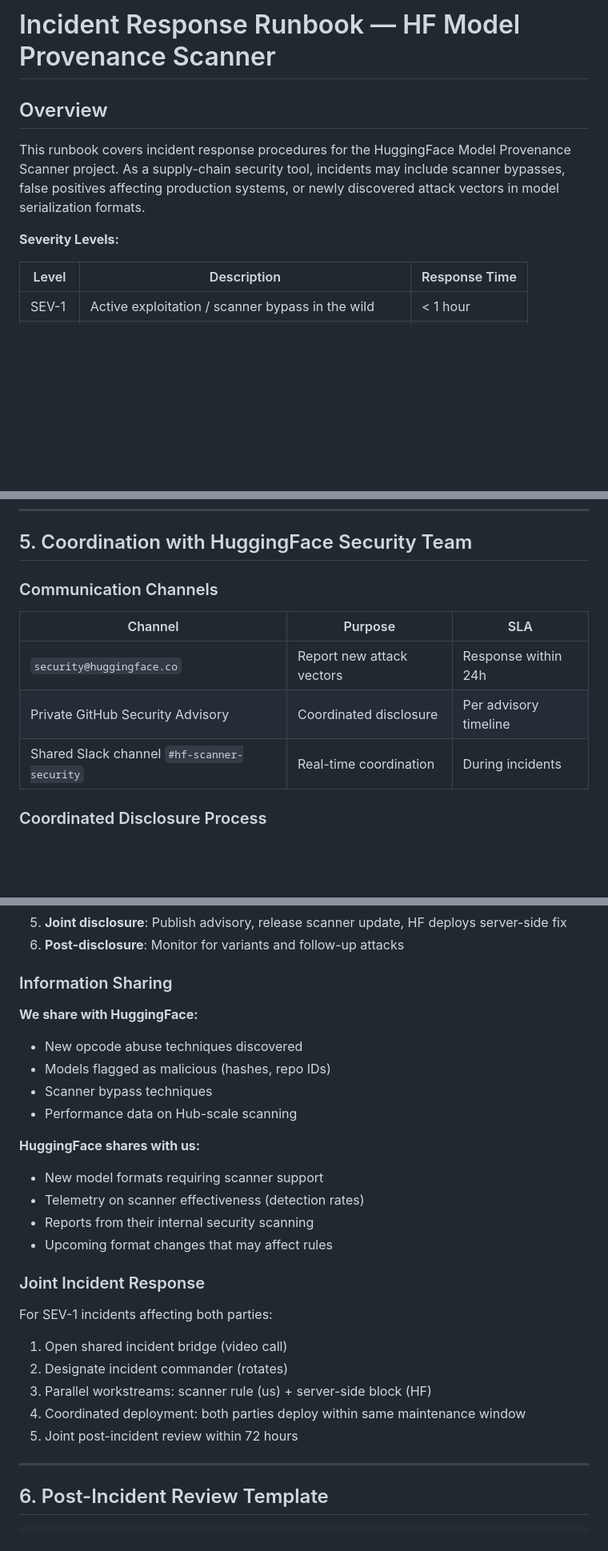
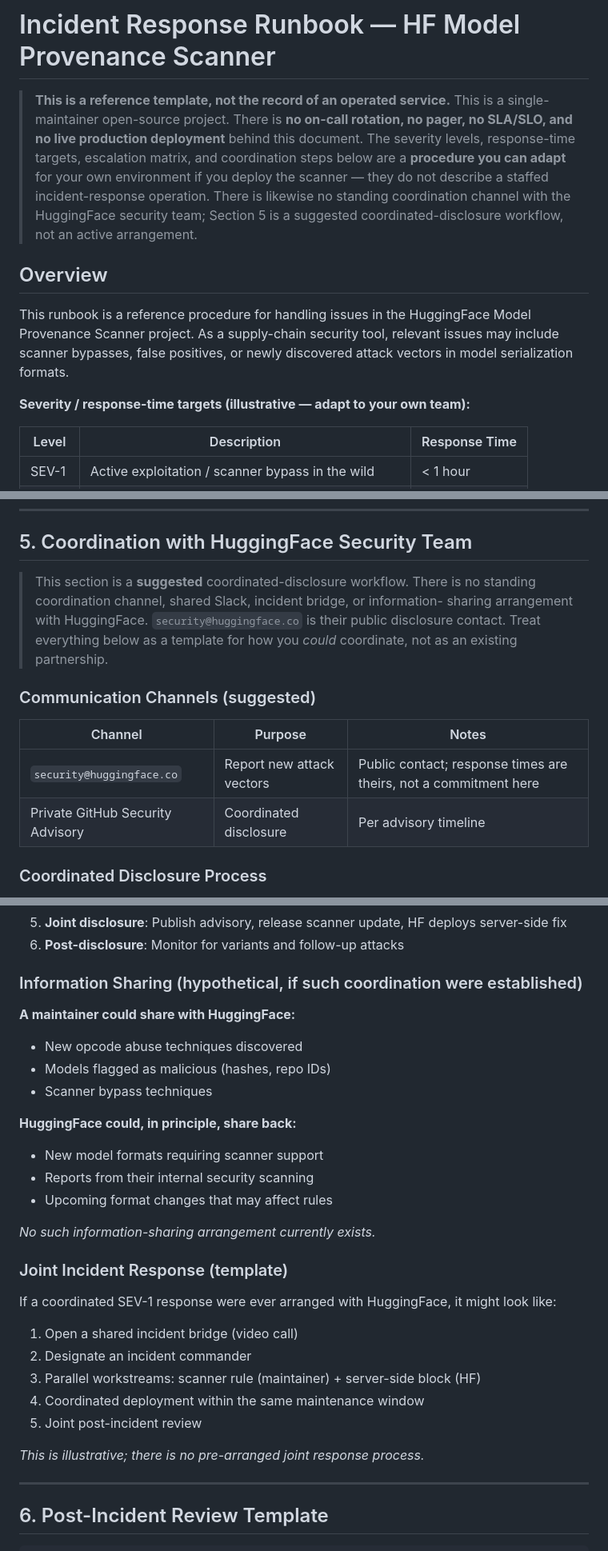
Before and after one commit to poojakira/hf-model-provenance-scanner, a Markdown page: INCIDENT_RUNBOOK.md, 3 parts joined by grey strips. Shown at 80% size. Rendered like a GitHub page; blank space fills up the shorter version.

Commit message:
docs: frame incident runbook as adaptable template, not an operated service; drop implied HF partnership/on-call/SLA

```diff
--- a/INCIDENT_RUNBOOK.md
+++ b/INCIDENT_RUNBOOK.md
@@ -1,10 +1,23 @@
 # Incident Response Runbook — HF Model Provenance Scanner
+
+> **This is a reference template, not the record of an operated service.**
+> This is a single-maintainer open-source project. There is **no on-call
+> rotation, no pager, no SLA/SLO, and no live production deployment** behind
+> this document. The severity levels, response-time targets, escalation
+> matrix, and coordination steps below are a **procedure you can adapt** for
+> your own environment if you deploy the scanner — they do not describe a
+> staffed incident-response operation. There is likewise no standing
+> coordination channel with the HuggingFace security team; Section 5 is a
+> suggested coordinated-disclosure workflow, not an active arrangement.
 
 ## Overview
 
-This runbook covers incident response procedures for the HuggingFace Model Provenance Scanner project. As a supply-chain security tool, incidents may include scanner bypasses, false positives affecting production systems, or newly discovered attack vectors in model serialization formats.
+This runbook is a reference procedure for handling issues in the HuggingFace
+Model Provenance Scanner project. As a supply-chain security tool, relevant
+issues may include scanner bypasses, false positives, or newly discovered
+attack vectors in model serialization formats.
 
-**Severity Levels:**
+**Severity / response-time targets (illustrative — adapt to your own team):**
 
 | Level | Description | Response Time |
 |-------|-------------|---------------|
@@ -232,13 +245,18 @@ For true false positives:
 
 ## 5. Coordination with HuggingFace Security Team
 
-### Communication Channels
+> This section is a **suggested** coordinated-disclosure workflow. There is no
+> standing coordination channel, shared Slack, incident bridge, or information-
+> sharing arrangement with HuggingFace. `security@huggingface.co` is their
+> public disclosure contact. Treat everything below as a template for how you
+> *could* coordinate, not as an existing partnership.
 
-| Channel | Purpose | SLA |
+### Communication Channels (suggested)
+
+| Channel | Purpose | Notes |
 |---------|---------|-----|
-| `security@huggingface.co` | Report new attack vectors | Response within 24h |
+| `security@huggingface.co` | Report new attack vectors | Public contact; response times are theirs, not a commitment here |
 | Private GitHub Security Advisory | Coordinated disclosure | Per advisory timeline |
-| Shared Slack channel `#hf-scanner-security` | Real-time coordination | During incidents |
 
 ### Coordinated Disclosure Process
 
@@ -255,29 +273,31 @@ For true false positives:
 5. **Joint disclosure**: Publish advisory, release scanner update, HF deploys server-side fix
 6. **Post-disclosure**: Monitor for variants and follow-up attacks
 
-### Information Sharing
+### Information Sharing (hypothetical, if such coordination were established)
 
-**We share with HuggingFace:**
+**A maintainer could share with HuggingFace:**
 - New opcode abuse techniques discovered
 - Models flagged as malicious (hashes, repo IDs)
 - Scanner bypass techniques
-- Performance data on Hub-scale scanning
 
-**HuggingFace shares with us:**
+**HuggingFace could, in principle, share back:**
 - New model formats requiring scanner support
-- Telemetry on scanner effectiveness (detection rates)
 - Reports from their internal security scanning
 - Upcoming format changes that may affect rules
 
-### Joint Incident Response
+_No such information-sharing arrangement currently exists._
 
-For SEV-1 incidents affecting both parties:
+### Joint Incident Response (template)
 
-1. Open shared incident bridge (video call)
-2. Designate incident commander (rotates)
-3. Parallel workstreams: scanner rule (us) + server-side block (HF)
-4. Coordinated deployment: both parties deploy within same maintenance window
-5. Joint post-incident review within 72 hours
+If a coordinated SEV-1 response were ever arranged with HuggingFace, it might look like:
+
+1. Open a shared incident bridge (video call)
+2. Designate an incident commander
+3. Parallel workstreams: scanner rule (maintainer) + server-side block (HF)
+4. Coordinated deployment within the same maintenance window
+5. Joint post-incident review
+
+_This is illustrative; there is no pre-arranged joint response process._
 
 ---
 
```
Also changed, not shown: other parts of INCIDENT_RUNBOOK.md (+15 -11 lines), RUNBOOK.md (+1 -1 lines).
